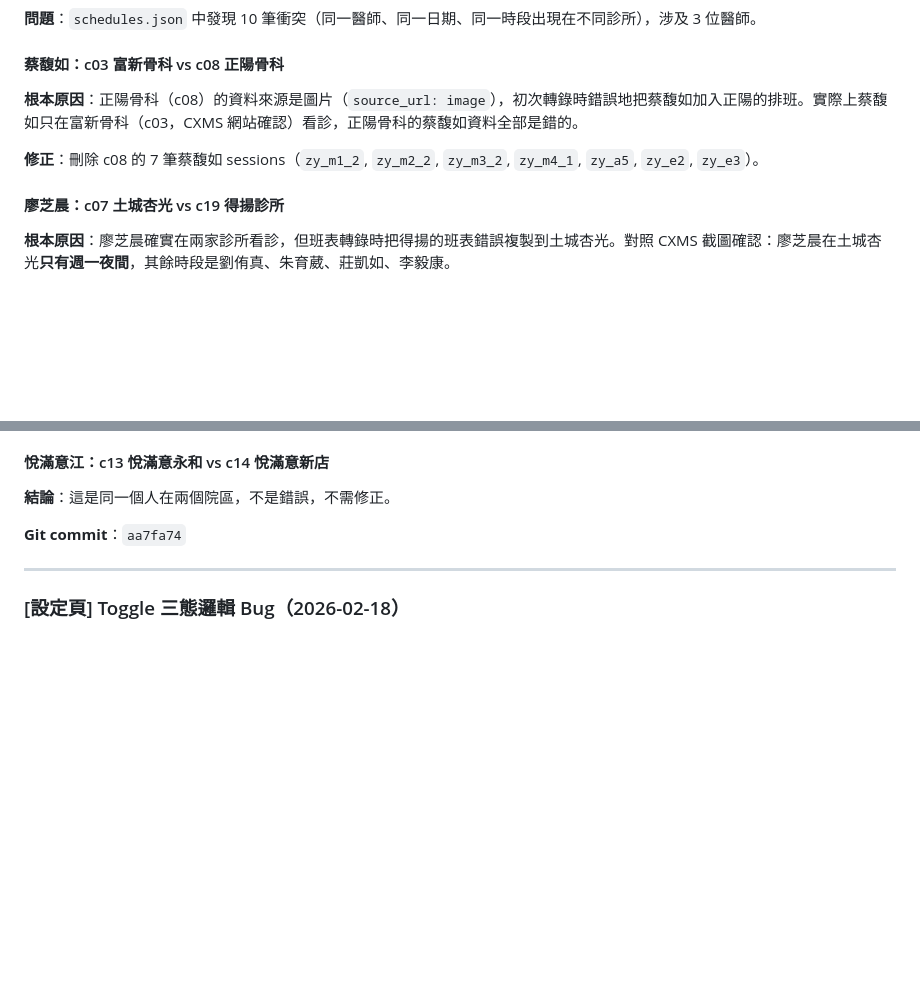
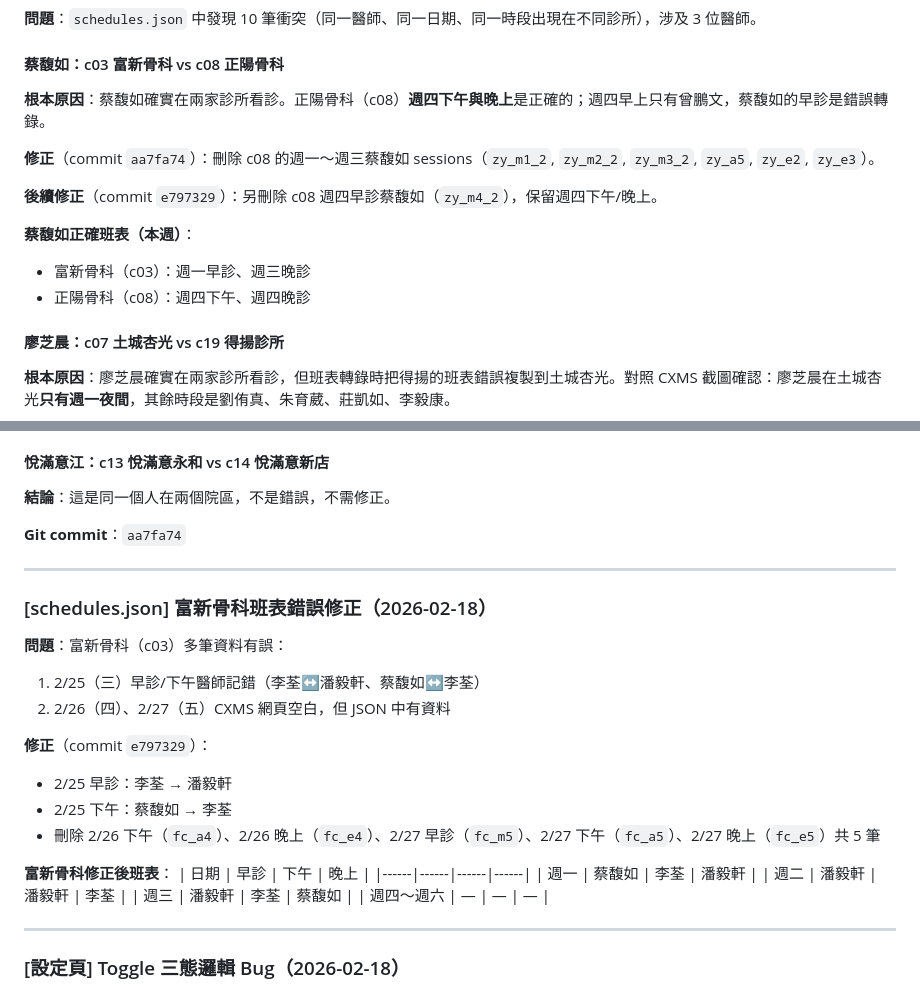
Before and after one commit to stompsid-lgtm/Schedule_Repo_v0, a Markdown page: Log.md, 2 parts joined by grey strips. Drawn GitHub-style; blank space fills up the shorter version.

Commit message:
docs: 更新 Log.md，修正蔡馥如班表結論並記錄富新骨科修正

```diff
--- a/Log.md
+++ b/Log.md
@@ -8,9 +8,15 @@
 
 #### 蔡馥如：c03 富新骨科 vs c08 正陽骨科
 
-**根本原因**：正陽骨科（c08）的資料來源是圖片（`source_url: image`），初次轉錄時錯誤地把蔡馥如加入正陽的排班。實際上蔡馥如只在富新骨科（c03，CXMS 網站確認）看診，正陽骨科的蔡馥如資料全部是錯的。
+**根本原因**：蔡馥如確實在兩家診所看診。正陽骨科（c08）**週四下午與晚上**是正確的；週四早上只有曾鵬文，蔡馥如的早診是錯誤轉錄。
 
-**修正**：刪除 c08 的 7 筆蔡馥如 sessions（`zy_m1_2`, `zy_m2_2`, `zy_m3_2`, `zy_m4_1`, `zy_a5`, `zy_e2`, `zy_e3`）。
+**修正**（commit `aa7fa74`）：刪除 c08 的週一～週三蔡馥如 sessions（`zy_m1_2`, `zy_m2_2`, `zy_m3_2`, `zy_a5`, `zy_e2`, `zy_e3`）。
+
+**後續修正**（commit `e797329`）：另刪除 c08 週四早診蔡馥如（`zy_m4_2`），保留週四下午/晚上。
+
+**蔡馥如正確班表（本週）**：
+- 富新骨科（c03）：週一早診、週三晚診
+- 正陽骨科（c08）：週四下午、週四晚診
 
 #### 廖芝晨：c07 土城杏光 vs c19 得揚診所
 
@@ -26,6 +32,27 @@
 **結論**：這是同一個人在兩個院區，不是錯誤，不需修正。
 
 **Git commit**：`aa7fa74`
+
+---
+
+### [schedules.json] 富新骨科班表錯誤修正（2026-02-18）
+
+**問題**：富新骨科（c03）多筆資料有誤：
+1. 2/25（三）早診/下午醫師記錯（李荃↔潘毅軒、蔡馥如↔李荃）
+2. 2/26（四）、2/27（五）CXMS 網頁空白，但 JSON 中有資料
+
+**修正**（commit `e797329`）：
+- 2/25 早診：李荃 → 潘毅軒
+- 2/25 下午：蔡馥如 → 李荃
+- 刪除 2/26 下午（`fc_a4`）、2/26 晚上（`fc_e4`）、2/27 早診（`fc_m5`）、2/27 下午（`fc_a5`）、2/27 晚上（`fc_e5`）共 5 筆
+
+**富新骨科修正後班表**：
+| 日期 | 早診 | 下午 | 晚上 |
+|------|------|------|------|
+| 週一 | 蔡馥如 | 李荃 | 潘毅軒 |
+| 週二 | 潘毅軒 | 潘毅軒 | 李荃 |
+| 週三 | 潘毅軒 | 李荃 | 蔡馥如 |
+| 週四～週六 | — | — | — |
 
 ---
 
```
